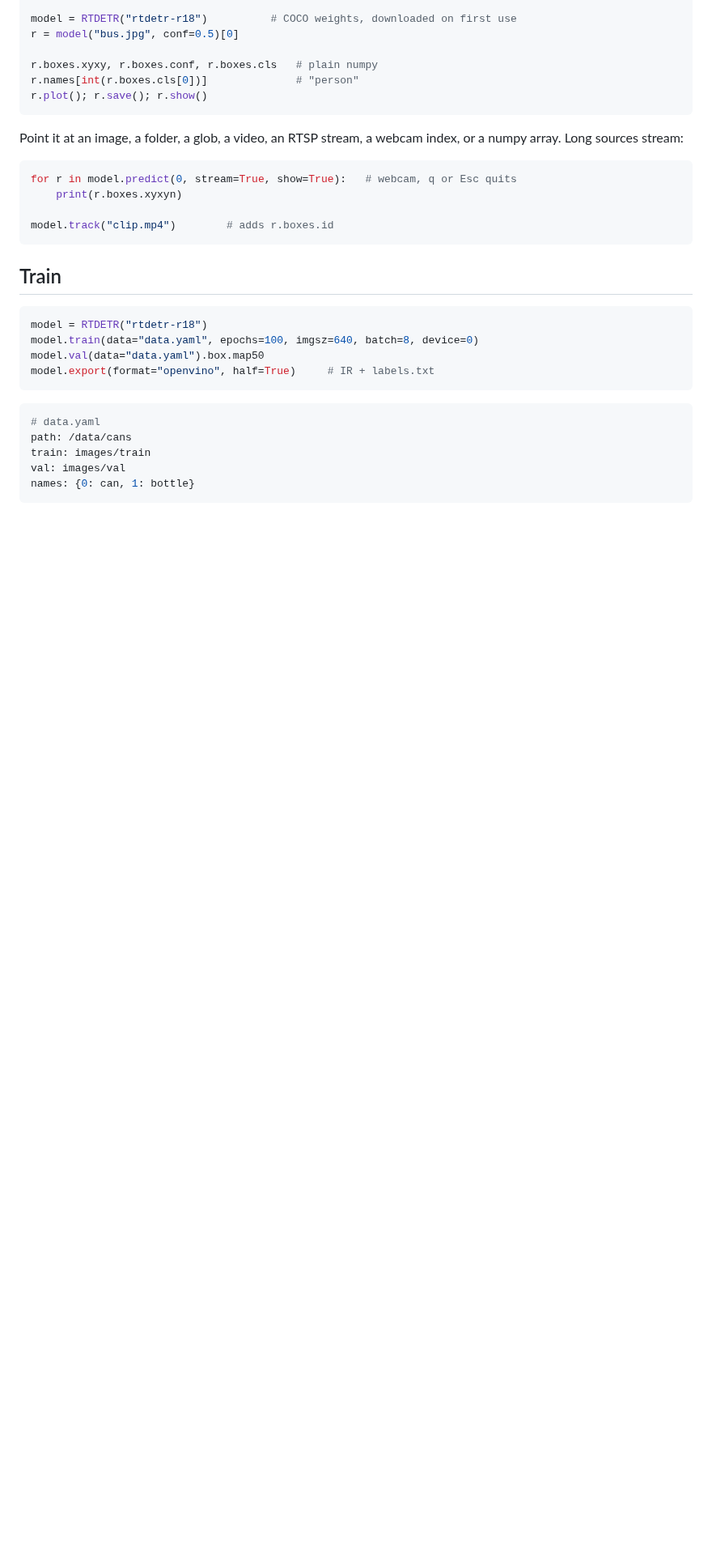
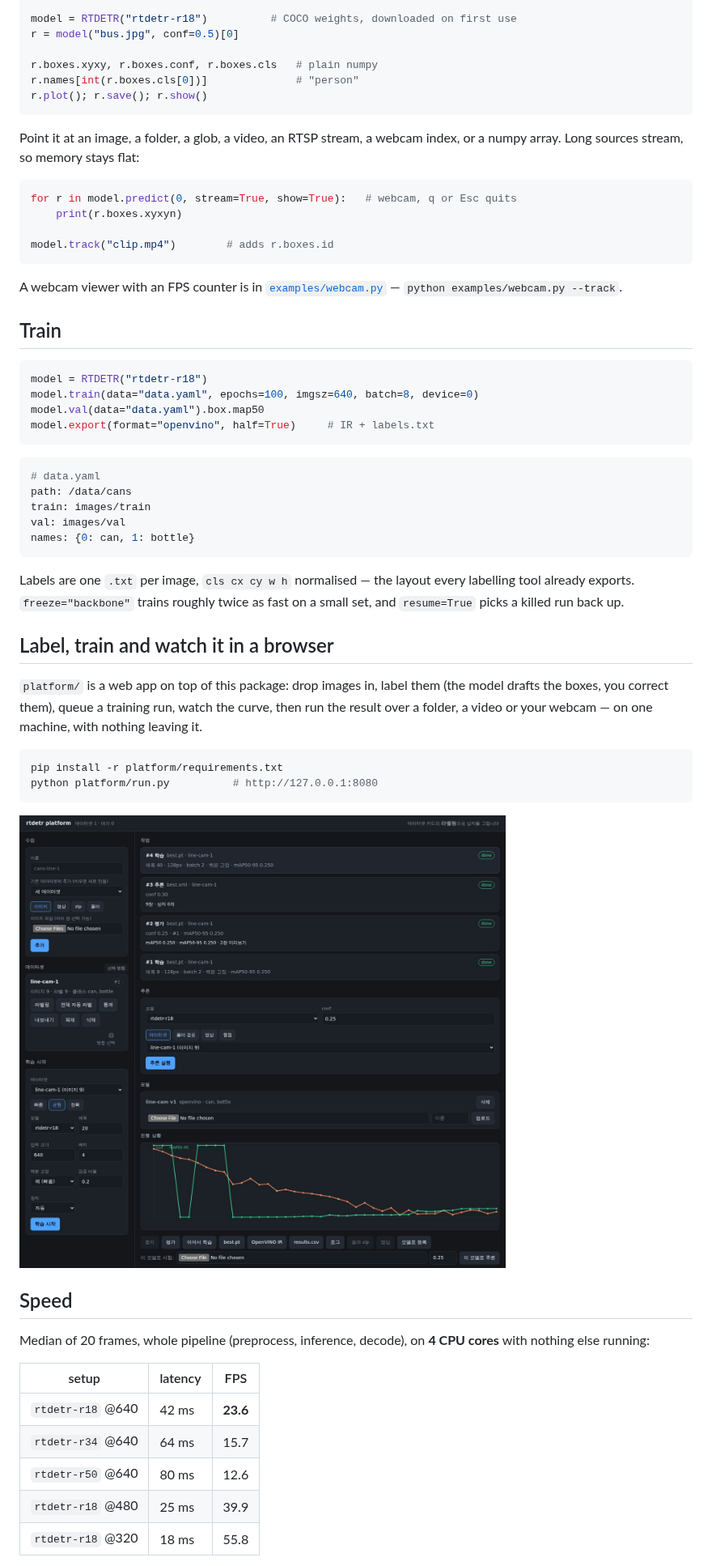
Before and after one commit to leeyunjai82/rtdetr, a Markdown page: README.md, the part around one of its changes. Shown at 81% size. GitHub-like rendering; pictures changed too: docs/assets/platform.jpg; blank space fills up the shorter version.

````diff
--- a/README.md
+++ b/README.md
@@ -26,7 +50,7 @@ r.plot(); r.save(); r.show()
 ```
 
 Point it at an image, a folder, a glob, a video, an RTSP stream, a webcam index,
-or a numpy array. Long sources stream:
+or a numpy array. Long sources stream, so memory stays flat:
 
 ```python
 for r in model.predict(0, stream=True, show=True):   # webcam, q or Esc quits
@@ -34,6 +58,9 @@ for r in model.predict(0, stream=True, show=True):   # webcam, q or Esc quits
 
 model.track("clip.mp4")        # adds r.boxes.id
 ```
+
+A webcam viewer with an FPS counter is in [`examples/webcam.py`](https://github.com/leeyunjai82/rtdetr/blob/main/examples/webcam.py)
+— `python examples/webcam.py --track`.
 
 ## Train
 
@@ -52,3 +79,34 @@ val: images/val
 names: {0: can, 1: bottle}
 ```
 
+Labels are one `.txt` per image, `cls cx cy w h` normalised — the layout every
+labelling tool already exports. `freeze="backbone"` trains roughly twice as fast
+on a small set, and `resume=True` picks a killed run back up.
+
+## Label, train and watch it in a browser
+
+`platform/` is a web app on top of this package: drop images in, label them (the
+model drafts the boxes, you correct them), queue a training run, watch the curve,
+then run the result over a folder, a video or your webcam — on one machine, with
+nothing leaving it.
+
+```bash
+pip install -r platform/requirements.txt
+python platform/run.py          # http://127.0.0.1:8080
+```
+
+![the platform](https://raw.githubusercontent.com/leeyunjai82/rtdetr/main/docs/assets/platform.jpg)
+
+## Speed
+
+Median of 20 frames, whole pipeline (preprocess, inference, decode), on
+**4 CPU cores** with nothing else running:
+
+| setup | latency | FPS |
+| --- | --- | --- |
+| `rtdetr-r18` @640 | 42 ms | **23.6** |
+| `rtdetr-r34` @640 | 64 ms | 15.7 |
+| `rtdetr-r50` @640 | 80 ms | 12.6 |
+| `rtdetr-r18` @480 | 25 ms | 39.9 |
+| `rtdetr-r18` @320 | 18 ms | 55.8 |
+
````
Also changed, not shown: other parts of README.md (+64 -32 lines).
